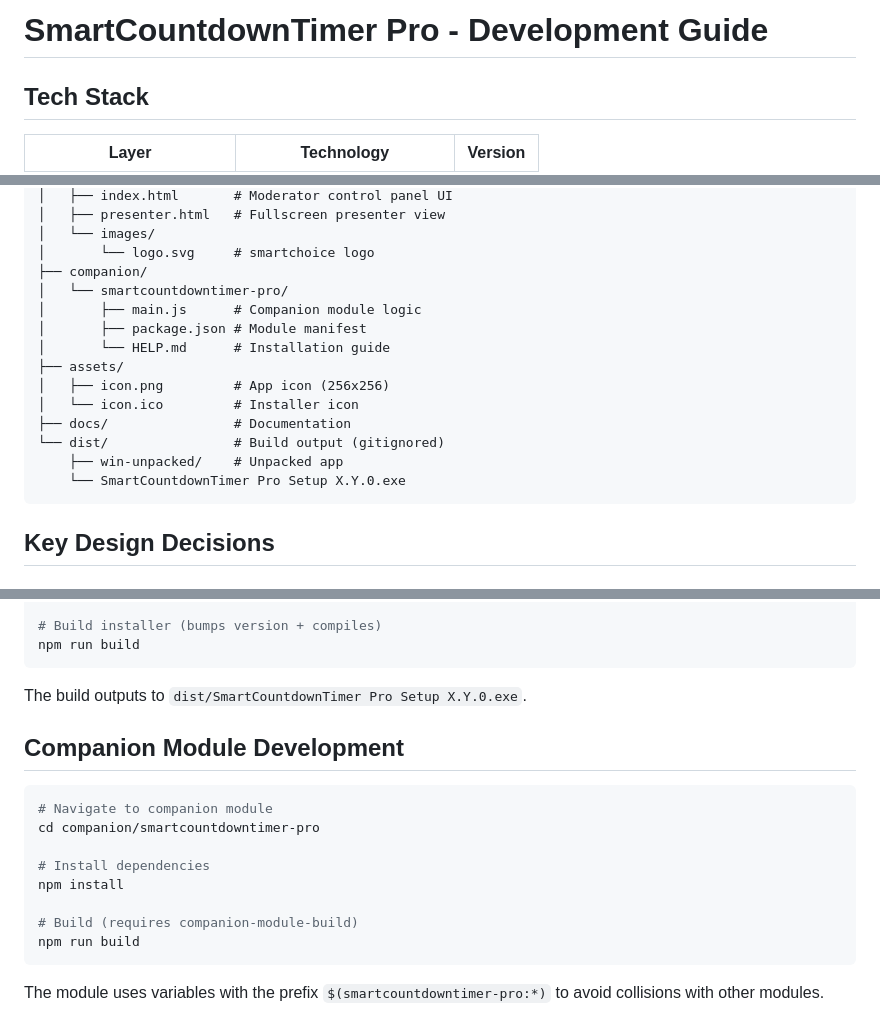
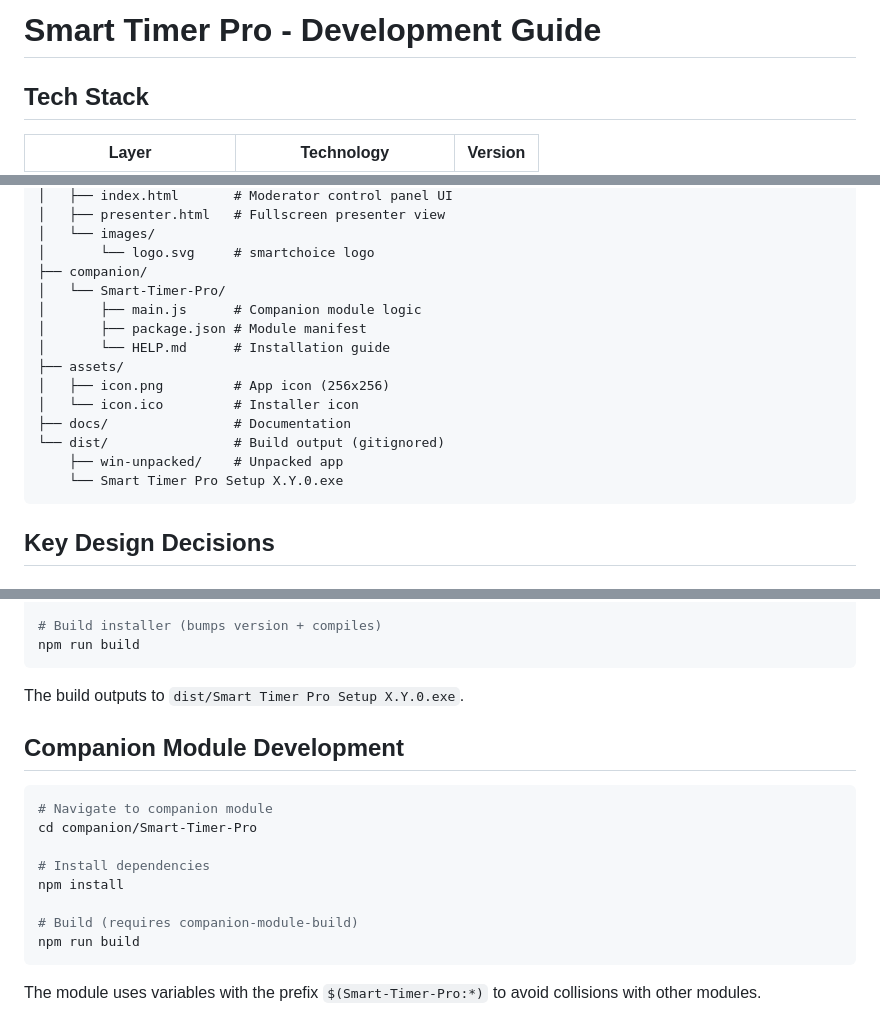
Before and after one commit to sharillas/Smart-Timer-Pro, a Markdown page: docs/DEVELOPMENT.md, 3 parts joined by grey strips. GitHub-like rendering.

Commit message:
Rename to Smart Timer Pro

````diff
--- a/docs/DEVELOPMENT.md
+++ b/docs/DEVELOPMENT.md
@@ -1,4 +1,4 @@
-# SmartCountdownTimer Pro - Development Guide
+# Smart Timer Pro - Development Guide
 
 ## Tech Stack
 
@@ -59,7 +59,7 @@ SmartCountdownTimer-Pro/
 │   └── images/
 │       └── logo.svg     # smartchoice logo
 ├── companion/
-│   └── smartcountdowntimer-pro/
+│   └── Smart-Timer-Pro/
 │       ├── main.js      # Companion module logic
 │       ├── package.json # Module manifest
 │       └── HELP.md      # Installation guide
@@ -69,7 +69,7 @@ SmartCountdownTimer-Pro/
 ├── docs/                # Documentation
 └── dist/                # Build output (gitignored)
     ├── win-unpacked/    # Unpacked app
-    └── SmartCountdownTimer Pro Setup X.Y.0.exe
+    └── Smart Timer Pro Setup X.Y.0.exe
 ```
 
 ## Key Design Decisions
@@ -118,13 +118,13 @@ npm run bump
 npm run build
 ```
 
-The build outputs to `dist/SmartCountdownTimer Pro Setup X.Y.0.exe`.
+The build outputs to `dist/Smart Timer Pro Setup X.Y.0.exe`.
 
 ## Companion Module Development
 
 ```powershell
 # Navigate to companion module
-cd companion/smartcountdowntimer-pro
+cd companion/Smart-Timer-Pro
 
 # Install dependencies
 npm install
@@ -133,4 +133,4 @@ npm install
 npm run build
 ```
 
-The module uses variables with the prefix `$(smartcountdowntimer-pro:*)` to avoid collisions with other modules.
+The module uses variables with the prefix `$(Smart-Timer-Pro:*)` to avoid collisions with other modules.
````
Also changed, not shown: other parts of docs/DEVELOPMENT.md (+2 -2 lines).
